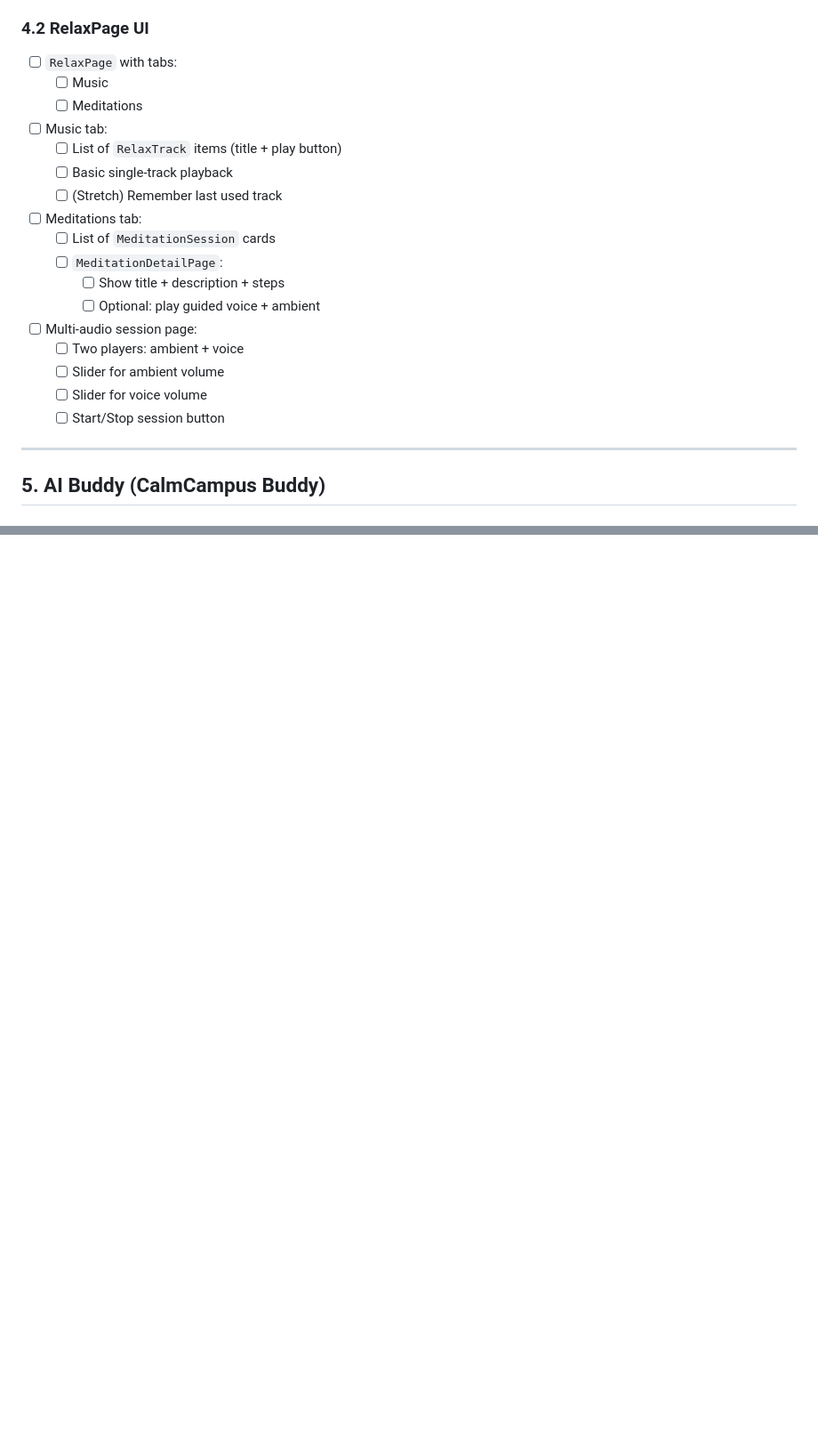
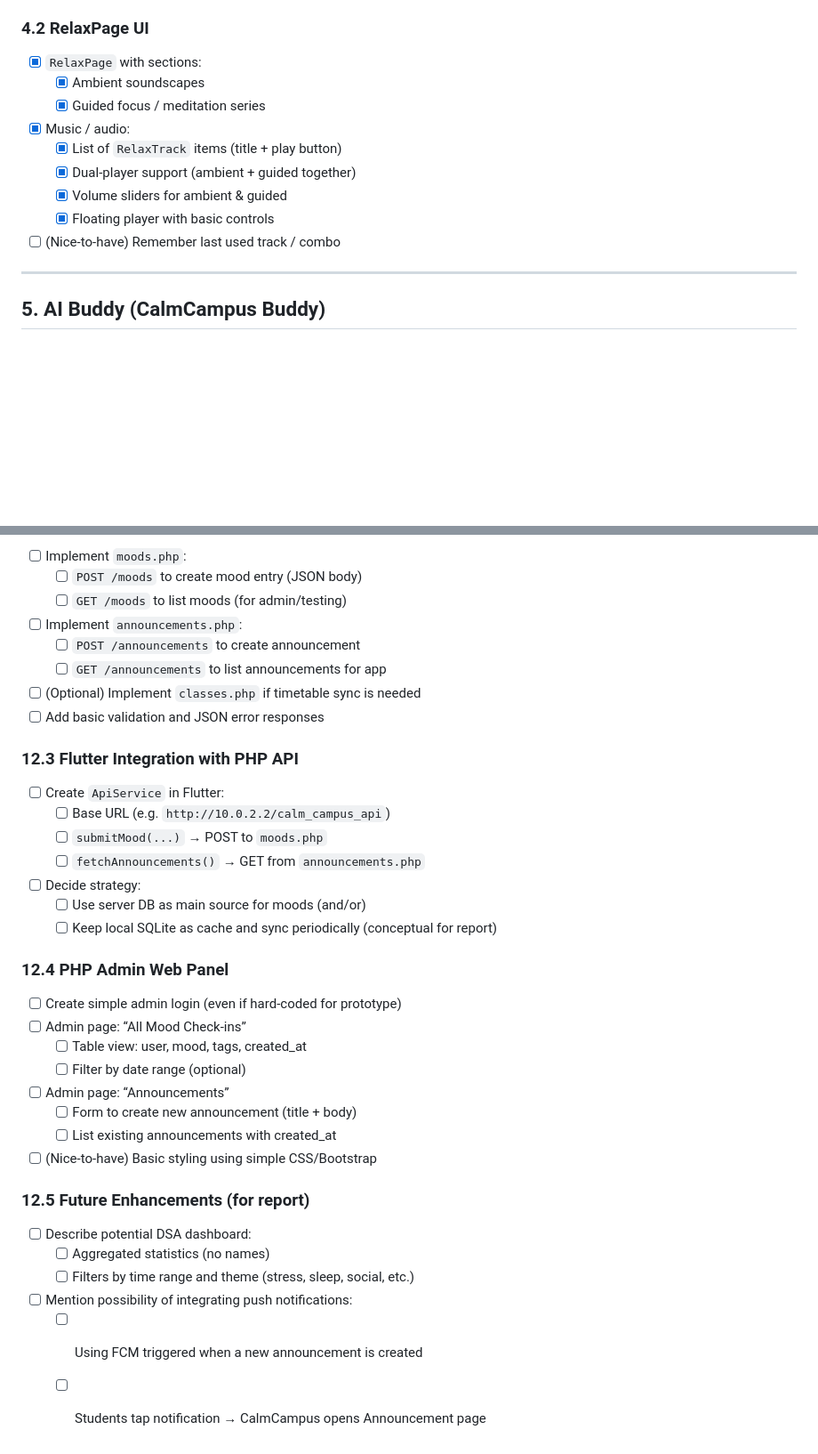
Before and after one commit to Brian-C69/calm_campus, a Markdown page: task.md, 2 parts joined by grey strips. Shown: that part at 89% size. Rendered like a GitHub page; blank space fills up the shorter version.

Commit message:
updated task

```diff
--- a/task.md
+++ b/task.md
@@ -171,23 +171,15 @@ You can change `[ ]` to `[x]` as you complete items.
 
 ### 4.2 RelaxPage UI
 
-- [ ] `RelaxPage` with tabs:
-    - [ ] Music
-    - [ ] Meditations
-- [ ] Music tab:
-    - [ ] List of `RelaxTrack` items (title + play button)
-    - [ ] Basic single-track playback
-    - [ ] (Stretch) Remember last used track
-- [ ] Meditations tab:
-    - [ ] List of `MeditationSession` cards
-    - [ ] `MeditationDetailPage`:
-        - [ ] Show title + description + steps
-        - [ ] Optional: play guided voice + ambient
-- [ ] Multi-audio session page:
-    - [ ] Two players: ambient + voice
-    - [ ] Slider for ambient volume
-    - [ ] Slider for voice volume
-    - [ ] Start/Stop session button
+- [x] `RelaxPage` with sections:
+    - [x] Ambient soundscapes
+    - [x] Guided focus / meditation series
+- [x] Music / audio:
+    - [x] List of `RelaxTrack` items (title + play button)
+    - [x] Dual-player support (ambient + guided together)
+    - [x] Volume sliders for ambient & guided
+    - [x] Floating player with basic controls
+- [ ] (Nice-to-have) Remember last used track / combo
 
 ---
 
@@ -331,0 +397,38 @@ You can change `[ ]` to `[x]` as you complete items.
+- [ ] Implement `moods.php`:
+    - [ ] `POST /moods` to create mood entry (JSON body)
+    - [ ] `GET /moods` to list moods (for admin/testing)
+- [ ] Implement `announcements.php`:
+    - [ ] `POST /announcements` to create announcement
+    - [ ] `GET /announcements` to list announcements for app
+- [ ] (Optional) Implement `classes.php` if timetable sync is needed
+- [ ] Add basic validation and JSON error responses
+
+### 12.3 Flutter Integration with PHP API
+
+- [ ] Create `ApiService` in Flutter:
+    - [ ] Base URL (e.g. `http://10.0.2.2/calm_campus_api`)
+    - [ ] `submitMood(...)` → POST to `moods.php`
+    - [ ] `fetchAnnouncements()` → GET from `announcements.php`
+- [ ] Decide strategy:
+    - [ ] Use server DB as main source for moods (and/or)
+    - [ ] Keep local SQLite as cache and sync periodically (conceptual for report)
+
+### 12.4 PHP Admin Web Panel
+
+- [ ] Create simple admin login (even if hard-coded for prototype)
+- [ ] Admin page: “All Mood Check-ins”
+    - [ ] Table view: user, mood, tags, created_at
+    - [ ] Filter by date range (optional)
+- [ ] Admin page: “Announcements”
+    - [ ] Form to create new announcement (title + body)
+    - [ ] List existing announcements with created_at
+- [ ] (Nice-to-have) Basic styling using simple CSS/Bootstrap
+
+### 12.5 Future Enhancements (for report)
+
+- [ ] Describe potential DSA dashboard:
+    - [ ] Aggregated statistics (no names)
+    - [ ] Filters by time range and theme (stress, sleep, social, etc.)
+- [ ] Mention possibility of integrating push notifications:
+    - [ ] Using FCM triggered when a new announcement is created
+    - [ ] Students tap notification → CalmCampus opens Announcement page
```
Also changed, not shown: other parts of task.md (+75 -2 lines).
